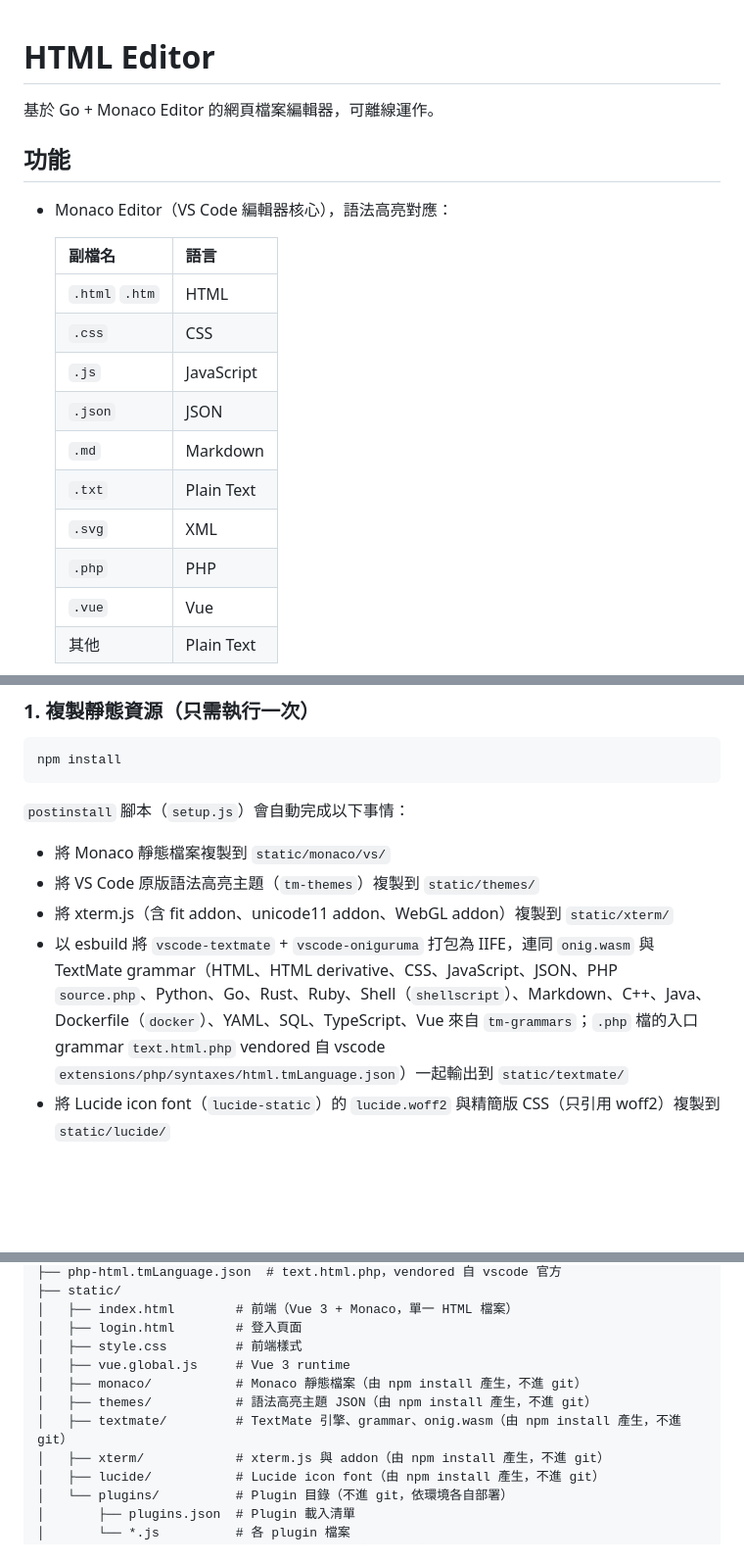
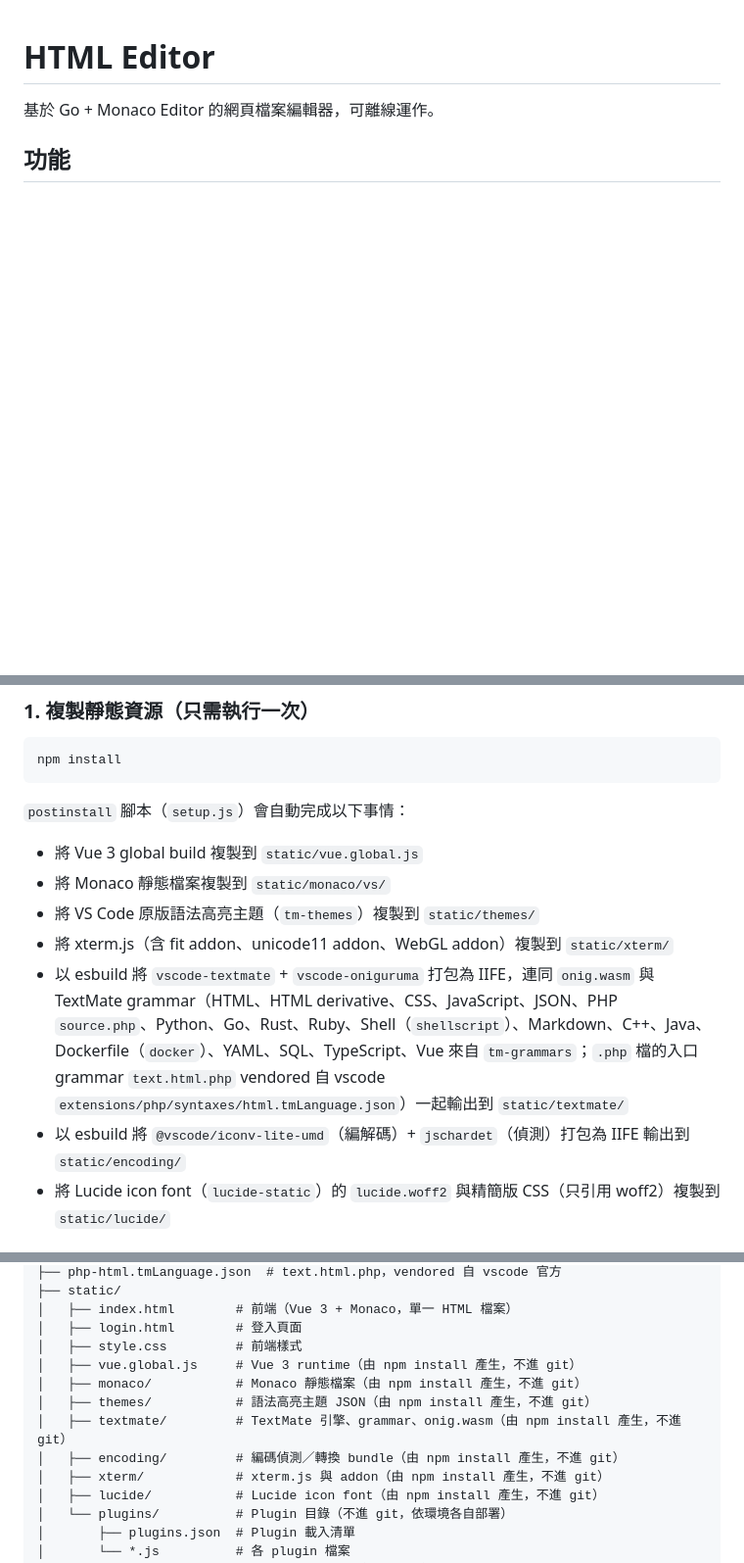
Before and after one commit to zxzx1290/html-editor, a Markdown page: README.md, 3 parts joined by grey strips. Shown at 98% size. GitHub-like rendering; blank space fills up the shorter version.

```diff
--- a/README.md
+++ b/README.md
@@ -4,18 +4,3 @@
 
 ## 功能
 
-- Monaco Editor（VS Code 編輯器核心），語法高亮對應：
-
-  | 副檔名 | 語言 |
-  |--------|------|
-  | `.html` `.htm` | HTML |
-  | `.css` | CSS |
-  | `.js` | JavaScript |
-  | `.json` | JSON |
-  | `.md` | Markdown |
-  | `.txt` | Plain Text |
-  | `.svg` | XML |
-  | `.php` | PHP |
-  | `.vue` | Vue |
-  | 其他 | Plain Text |
-
@@ -96,10 +39,12 @@ npm install
 
 `postinstall` 腳本（`setup.js`）會自動完成以下事情：
 
+- 將 Vue 3 global build 複製到 `static/vue.global.js`
 - 將 Monaco 靜態檔案複製到 `static/monaco/vs/`
 - 將 VS Code 原版語法高亮主題（`tm-themes`）複製到 `static/themes/`
 - 將 xterm.js（含 fit addon、unicode11 addon、WebGL addon）複製到 `static/xterm/`
 - 以 esbuild 將 `vscode-textmate` + `vscode-oniguruma` 打包為 IIFE，連同 `onig.wasm` 與 TextMate grammar（HTML、HTML derivative、CSS、JavaScript、JSON、PHP `source.php`、Python、Go、Rust、Ruby、Shell（`shellscript`）、Markdown、C++、Java、Dockerfile（`docker`）、YAML、SQL、TypeScript、Vue 來自 `tm-grammars`；`.php` 檔的入口 grammar `text.html.php` vendored 自 vscode `extensions/php/syntaxes/html.tmLanguage.json`）一起輸出到 `static/textmate/`
+- 以 esbuild 將 `@vscode/iconv-lite-umd`（編解碼）+ `jschardet`（偵測）打包為 IIFE 輸出到 `static/encoding/`
 - 將 Lucide icon font（`lucide-static`）的 `lucide.woff2` 與精簡版 CSS（只引用 woff2）複製到 `static/lucide/`
 
 ### 2. 建立 config.json
@@ -254,10 +201,11 @@ html-editor/
 │   ├── index.html        # 前端（Vue 3 + Monaco，單一 HTML 檔案）
 │   ├── login.html        # 登入頁面
 │   ├── style.css         # 前端樣式
-│   ├── vue.global.js     # Vue 3 runtime
+│   ├── vue.global.js     # Vue 3 runtime（由 npm install 產生，不進 git）
 │   ├── monaco/           # Monaco 靜態檔案（由 npm install 產生，不進 git）
 │   ├── themes/           # 語法高亮主題 JSON（由 npm install 產生，不進 git）
 │   ├── textmate/         # TextMate 引擎、grammar、onig.wasm（由 npm install 產生，不進 git）
+│   ├── encoding/         # 編碼偵測／轉換 bundle（由 npm install 產生，不進 git）
 │   ├── xterm/            # xterm.js 與 addon（由 npm install 產生，不進 git）
 │   ├── lucide/           # Lucide icon font（由 npm install 產生，不進 git）
 │   └── plugins/          # Plugin 目錄（不進 git，依環境各自部署）
```
Also changed, not shown: other parts of README.md (+22 -61 lines).
